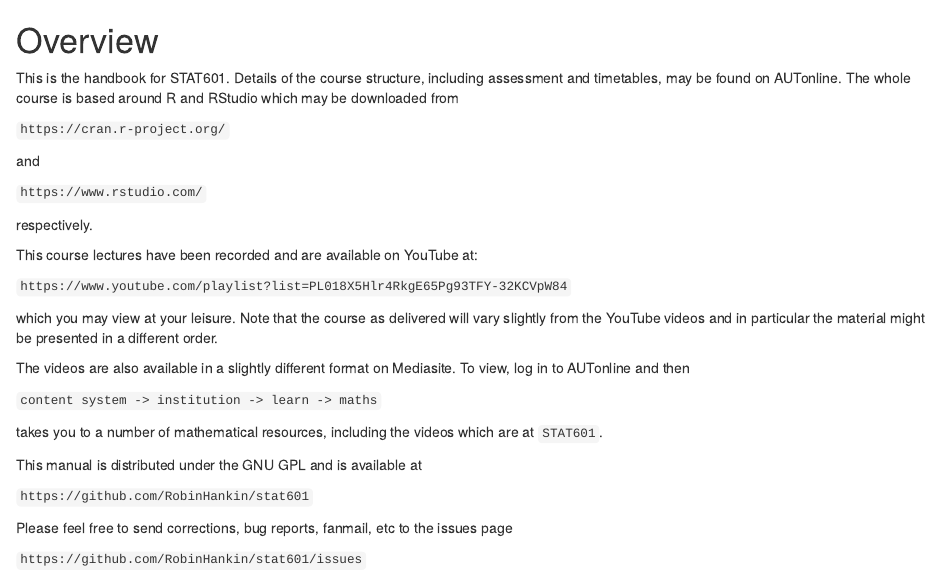
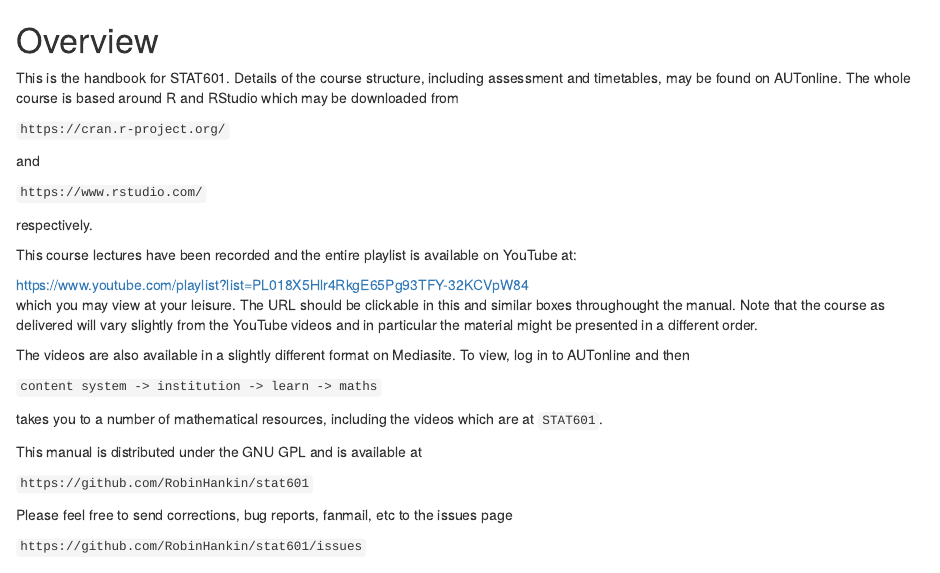
Before and after one commit to RobinHankin/matpmdb, an R Markdown document (index.Rmd): the page in a window 1100 px wide, from its top. Rendered offline with R 4.5, knitr and Pandoc, with nearby package versions; drawn as R Markdown's standard HTML page in place of the format the file asks for; a font, style sheet, LaTeX package, included part or bibliography that could not be used is replaced or left out.

Commit message:
more detail on links

````diff
--- a/index.Rmd
+++ b/index.Rmd
@@ -31,13 +31,17 @@ and
 
 respectively.
 
-This course lectures have been recorded and are available on YouTube at:
+This course lectures have been recorded and the entire playlist is
+available on YouTube at:
 
-```https://www.youtube.com/playlist?list=PL018X5Hlr4RkgE65Pg93TFY-32KCVpW84```
+```{block2, type='youtube'}
+<https://www.youtube.com/playlist?list=PL018X5Hlr4RkgE65Pg93TFY-32KCVpW84>
+```
 
-which you may view at your leisure.  Note that the course as delivered
-will vary slightly from the YouTube videos and in particular the
-material might be presented in a different order.
+which you may view at your leisure.  The URL should be clickable in
+this and similar boxes throughought the manual.  Note that the course
+as delivered will vary slightly from the YouTube videos and in
+particular the material might be presented in a different order.
 
 The videos are also available in a slightly different format on
 Mediasite.  To view, log in to AUTonline and then
````
Also changed, not shown: index.Rmd (1 more changed lines).
